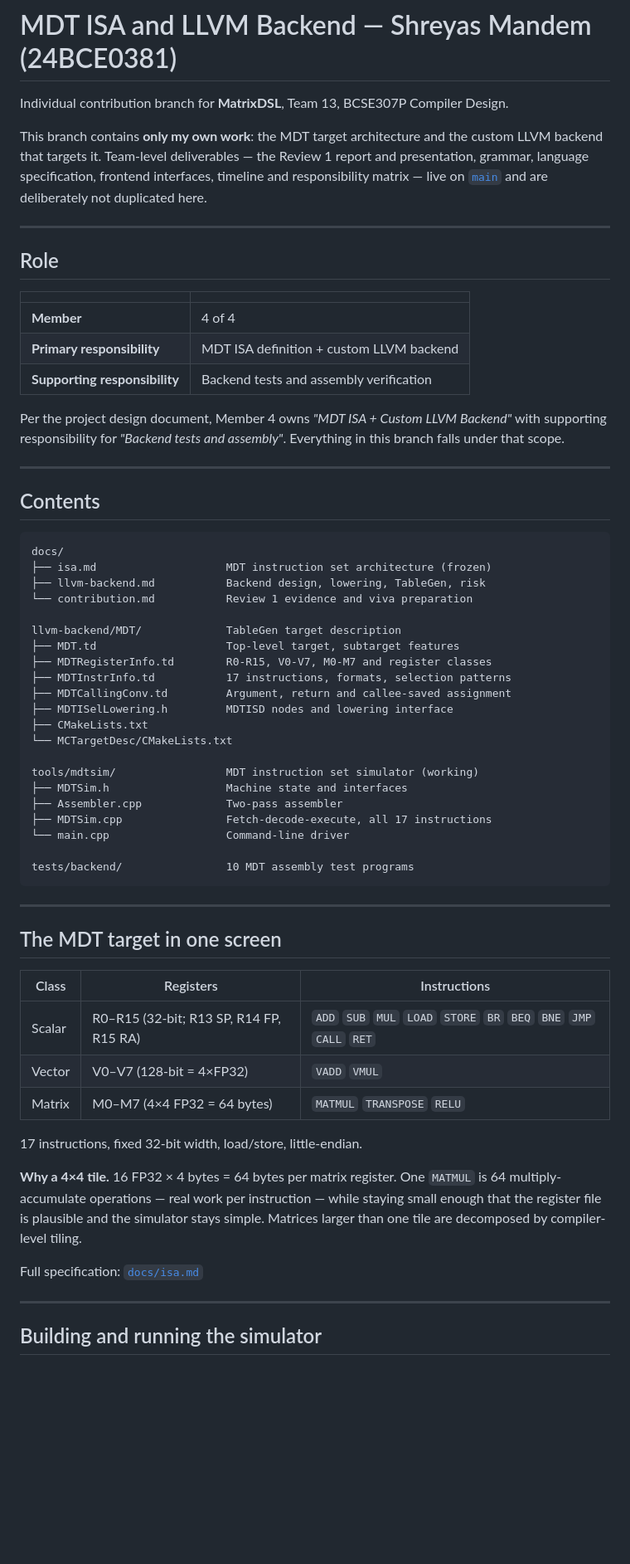
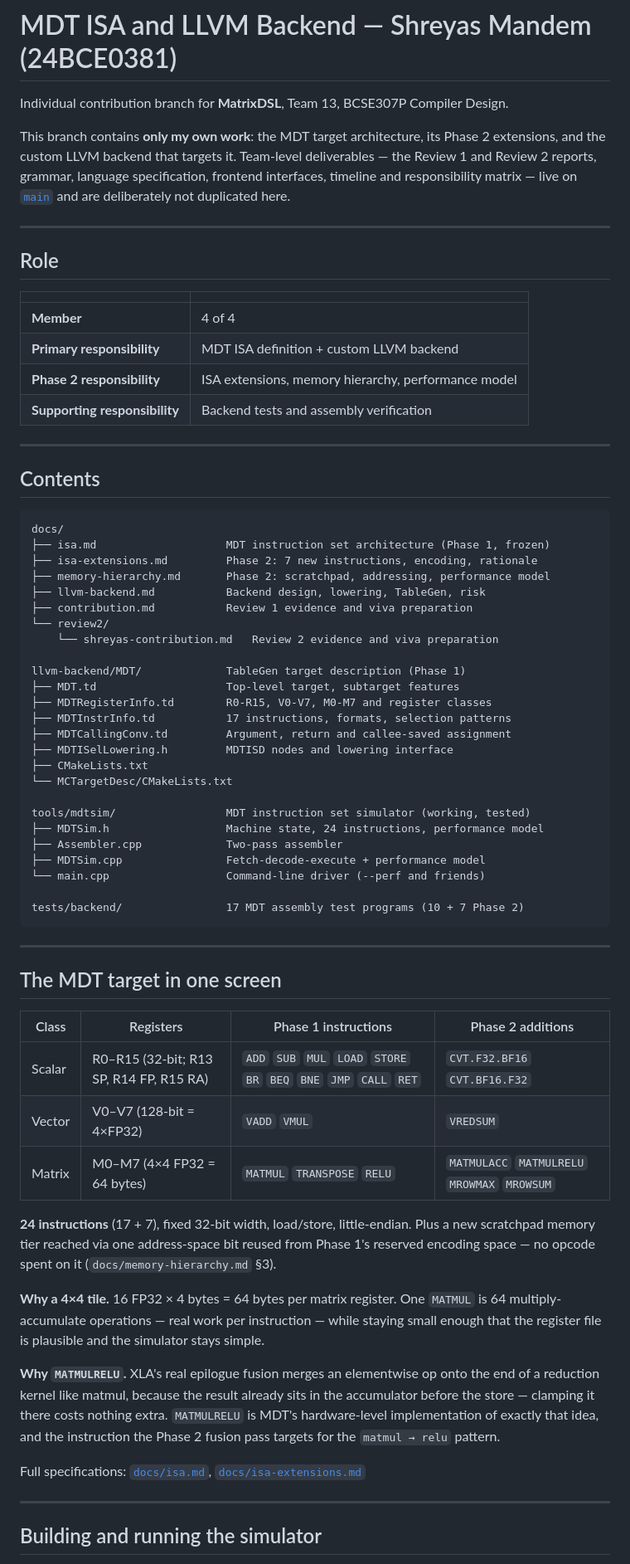
Before and after one commit to shreyasmandem/MatrixDSL, a Markdown page: README.md, the part around one of its changes. Shown at 83% size. Drawn GitHub-style; blank space fills up the shorter version.

````diff
--- a/README.md
+++ b/README.md
@@ -2,11 +2,11 @@
 
 Individual contribution branch for **MatrixDSL**, Team 13, BCSE307P Compiler Design.
 
-This branch contains **only my own work**: the MDT target architecture and the custom
-LLVM backend that targets it. Team-level deliverables — the Review 1 report and
-presentation, grammar, language specification, frontend interfaces, timeline and
-responsibility matrix — live on [`main`](../../tree/main) and are deliberately not
-duplicated here.
+This branch contains **only my own work**: the MDT target architecture, its Phase 2
+extensions, and the custom LLVM backend that targets it. Team-level deliverables —
+the Review 1 and Review 2 reports, grammar, language specification, frontend
+interfaces, timeline and responsibility matrix — live on [`main`](../../tree/main)
+and are deliberately not duplicated here.
 
 ---
 
@@ -16,11 +16,8 @@ duplicated here.
 |---|---|
 | **Member** | 4 of 4 |
 | **Primary responsibility** | MDT ISA definition + custom LLVM backend |
+| **Phase 2 responsibility** | ISA extensions, memory hierarchy, performance model |
 | **Supporting responsibility** | Backend tests and assembly verification |
-
-Per the project design document, Member 4 owns *"MDT ISA + Custom LLVM Backend"* with
-supporting responsibility for *"Backend tests and assembly"*. Everything in this
-branch falls under that scope.
 
 ---
 
@@ -28,11 +25,15 @@ branch falls under that scope.
 
 ```
 docs/
-├── isa.md                    MDT instruction set architecture (frozen)
+├── isa.md                    MDT instruction set architecture (Phase 1, frozen)
+├── isa-extensions.md         Phase 2: 7 new instructions, encoding, rationale
+├── memory-hierarchy.md       Phase 2: scratchpad, addressing, performance model
 ├── llvm-backend.md           Backend design, lowering, TableGen, risk
-└── contribution.md           Review 1 evidence and viva preparation
+├── contribution.md           Review 1 evidence and viva preparation
+└── review2/
+    └── shreyas-contribution.md   Review 2 evidence and viva preparation
 
-llvm-backend/MDT/             TableGen target description
+llvm-backend/MDT/             TableGen target description (Phase 1)
 ├── MDT.td                    Top-level target, subtarget features
 ├── MDTRegisterInfo.td        R0-R15, V0-V7, M0-M7 and register classes
 ├── MDTInstrInfo.td           17 instructions, formats, selection patterns
@@ -41,33 +42,40 @@ llvm-backend/MDT/             TableGen target description
 ├── CMakeLists.txt
 └── MCTargetDesc/CMakeLists.txt
 
-tools/mdtsim/                 MDT instruction set simulator (working)
-├── MDTSim.h                  Machine state and interfaces
+tools/mdtsim/                 MDT instruction set simulator (working, tested)
+├── MDTSim.h                  Machine state, 24 instructions, performance model
 ├── Assembler.cpp             Two-pass assembler
-├── MDTSim.cpp                Fetch-decode-execute, all 17 instructions
-└── main.cpp                  Command-line driver
+├── MDTSim.cpp                Fetch-decode-execute + performance model
+└── main.cpp                  Command-line driver (--perf and friends)
 
-tests/backend/                10 MDT assembly test programs
+tests/backend/                17 MDT assembly test programs (10 + 7 Phase 2)
 ```
 
 ---
 
 ## The MDT target in one screen
 
-| Class | Registers | Instructions |
-|---|---|---|
-| Scalar | R0–R15 (32-bit; R13 SP, R14 FP, R15 RA) | `ADD` `SUB` `MUL` `LOAD` `STORE` `BR` `BEQ` `BNE` `JMP` `CALL` `RET` |
-| Vector | V0–V7 (128-bit = 4×FP32) | `VADD` `VMUL` |
-| Matrix | M0–M7 (4×4 FP32 = 64 bytes) | `MATMUL` `TRANSPOSE` `RELU` |
+| Class | Registers | Phase 1 instructions | Phase 2 additions |
+|---|---|---|---|
+| Scalar | R0–R15 (32-bit; R13 SP, R14 FP, R15 RA) | `ADD` `SUB` `MUL` `LOAD` `STORE` `BR` `BEQ` `BNE` `JMP` `CALL` `RET` | `CVT.F32.BF16` `CVT.BF16.F32` |
+| Vector | V0–V7 (128-bit = 4×FP32) | `VADD` `VMUL` | `VREDSUM` |
+| Matrix | M0–M7 (4×4 FP32 = 64 bytes) | `MATMUL` `TRANSPOSE` `RELU` | `MATMULACC` `MATMULRELU` `MROWMAX` `MROWSUM` |
 
-17 instructions, fixed 32-bit width, load/store, little-endian.
+**24 instructions** (17 + 7), fixed 32-bit width, load/store, little-endian. Plus a
+new scratchpad memory tier reached via one address-space bit reused from Phase 1's
+reserved encoding space — no opcode spent on it (`docs/memory-hierarchy.md` §3).
 
-**Why a 4×4 tile.** 16 FP32 × 4 bytes = 64 bytes per matrix register. One `MATMUL` is
-64 multiply-accumulate operations — real work per instruction — while staying small
-enough that the register file is plausible and the simulator stays simple. Matrices
-larger than one tile are decomposed by compiler-level tiling.
+**Why a 4×4 tile.** 16 FP32 × 4 bytes = 64 bytes per matrix register. One `MATMUL`
+is 64 multiply-accumulate operations — real work per instruction — while staying
+small enough that the register file is plausible and the simulator stays simple.
 
-Full specification: [`docs/isa.md`](docs/isa.md)
+**Why `MATMULRELU`.** XLA's real epilogue fusion merges an elementwise op onto the
+end of a reduction kernel like matmul, because the result already sits in the
+accumulator before the store — clamping it there costs nothing extra. `MATMULRELU`
+is MDT's hardware-level implementation of exactly that idea, and the instruction
+the Phase 2 fusion pass targets for the `matmul → relu` pattern.
+
+Full specifications: [`docs/isa.md`](docs/isa.md), [`docs/isa-extensions.md`](docs/isa-extensions.md)
 
 ---
 
````
Also changed, not shown: other parts of README.md (+46 -6 lines), docs/review2/shreyas-contribution.md (added, +209 -0 lines).
